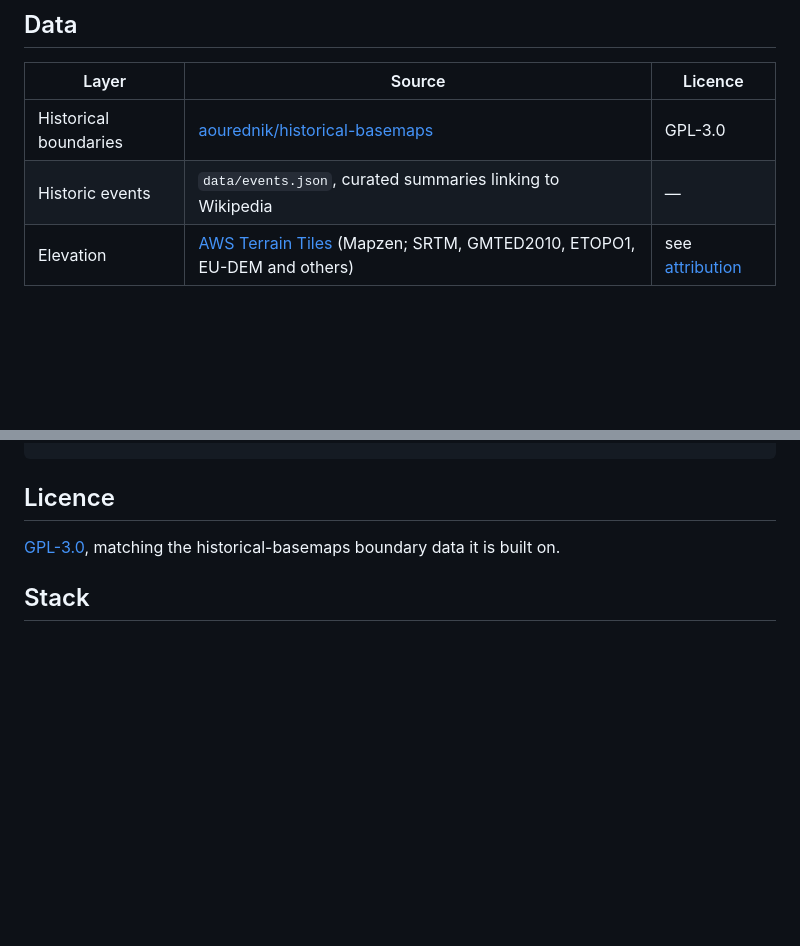
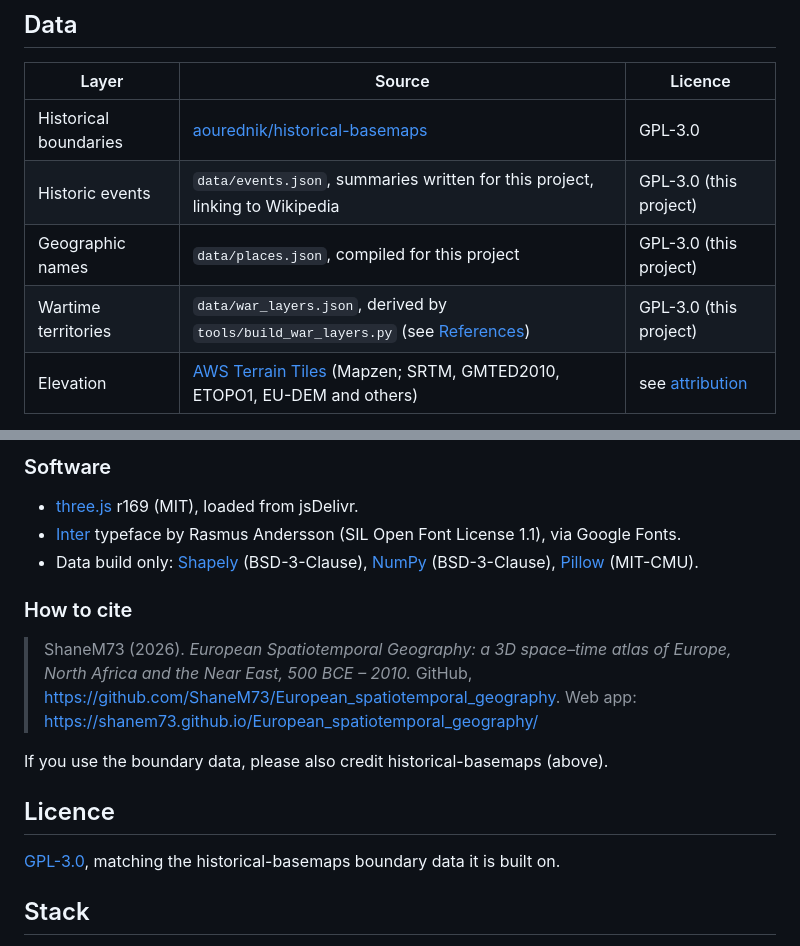
Before and after one commit to ShaneM73/European_spatiotemporal_geography, a Markdown page: README.md, 2 parts joined by grey strips. Drawn GitHub-style; blank space fills up the shorter version.

```diff
--- a/README.md
+++ b/README.md
@@ -29,7 +29,9 @@ Then open <http://localhost:8000>.
 | Layer | Source | Licence |
 |---|---|---|
 | Historical boundaries | [aourednik/historical-basemaps](https://github.com/aourednik/historical-basemaps) | GPL-3.0 |
-| Historic events | `data/events.json`, curated summaries linking to Wikipedia | — |
+| Historic events | `data/events.json`, summaries written for this project, linking to Wikipedia | GPL-3.0 (this project) |
+| Geographic names | `data/places.json`, compiled for this project | GPL-3.0 (this project) |
+| Wartime territories | `data/war_layers.json`, derived by `tools/build_war_layers.py` (see [References](#references)) | GPL-3.0 (this project) |
 | Elevation | [AWS Terrain Tiles](https://registry.opendata.aws/terrain-tiles/) (Mapzen; SRTM, GMTED2010, ETOPO1, EU-DEM and others) | see [attribution](https://github.com/tilezen/joerd/blob/master/docs/attribution.md) |
 
 `data/boundaries.json` and `data/terrain.png` are generated by `tools/build_data.py`. The script:
@@ -55,3 +87,15 @@ python tools/build_data.py --raw path/to/download-cache
+### Software
+
+- [three.js](https://threejs.org) r169 (MIT), loaded from jsDelivr.
+- [Inter](https://rsms.me/inter/) typeface by Rasmus Andersson (SIL Open Font License 1.1), via Google Fonts.
+- Data build only: [Shapely](https://shapely.readthedocs.io) (BSD-3-Clause), [NumPy](https://numpy.org) (BSD-3-Clause), [Pillow](https://python-pillow.org) (MIT-CMU).
+
+### How to cite
+
+> ShaneM73 (2026). *European Spatiotemporal Geography: a 3D space–time atlas of Europe, North Africa and the Near East, 500 BCE – 2010.* GitHub, https://github.com/ShaneM73/European_spatiotemporal_geography. Web app: https://shanem73.github.io/European_spatiotemporal_geography/
+
+If you use the boundary data, please also credit historical-basemaps (above).
+
 ## Licence
 
 [GPL-3.0](LICENSE), matching the historical-basemaps boundary data it is built on.
```
Also changed, not shown: other parts of README.md (+30 -0 lines).
